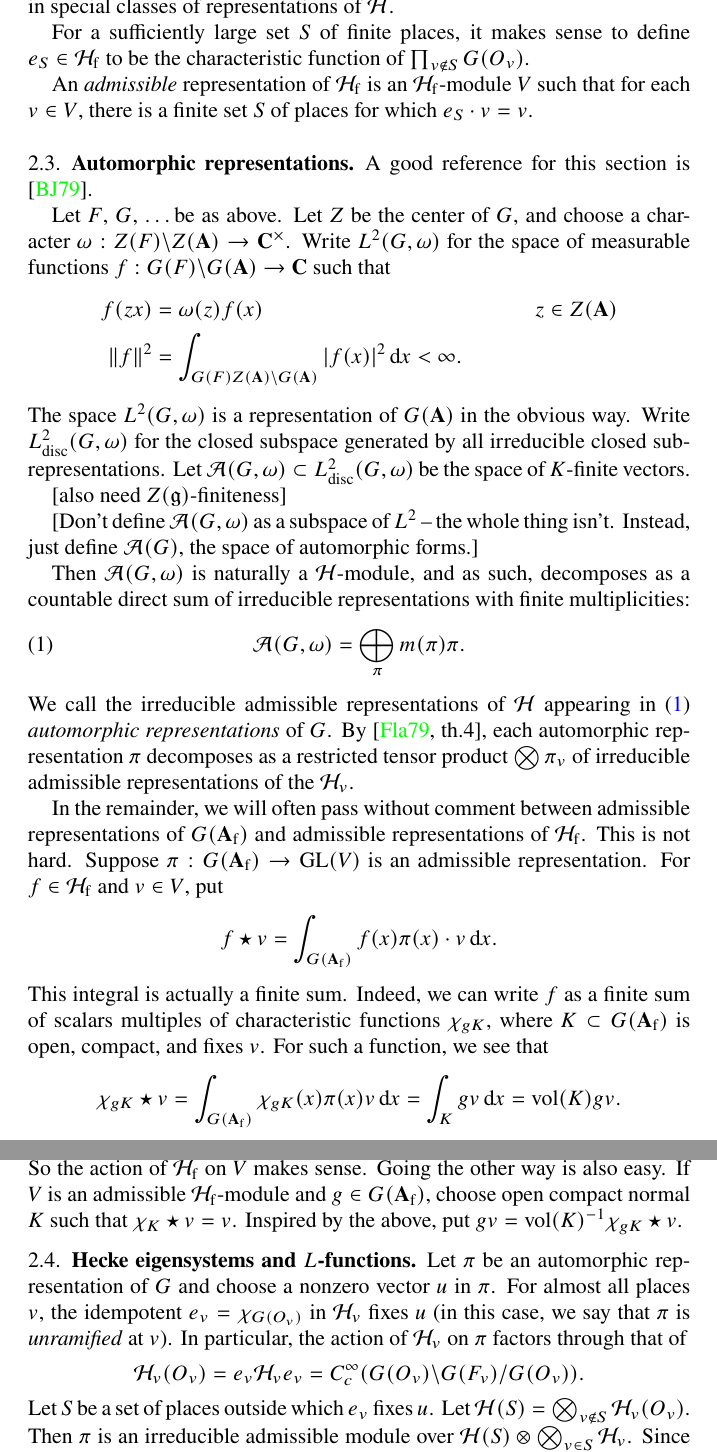
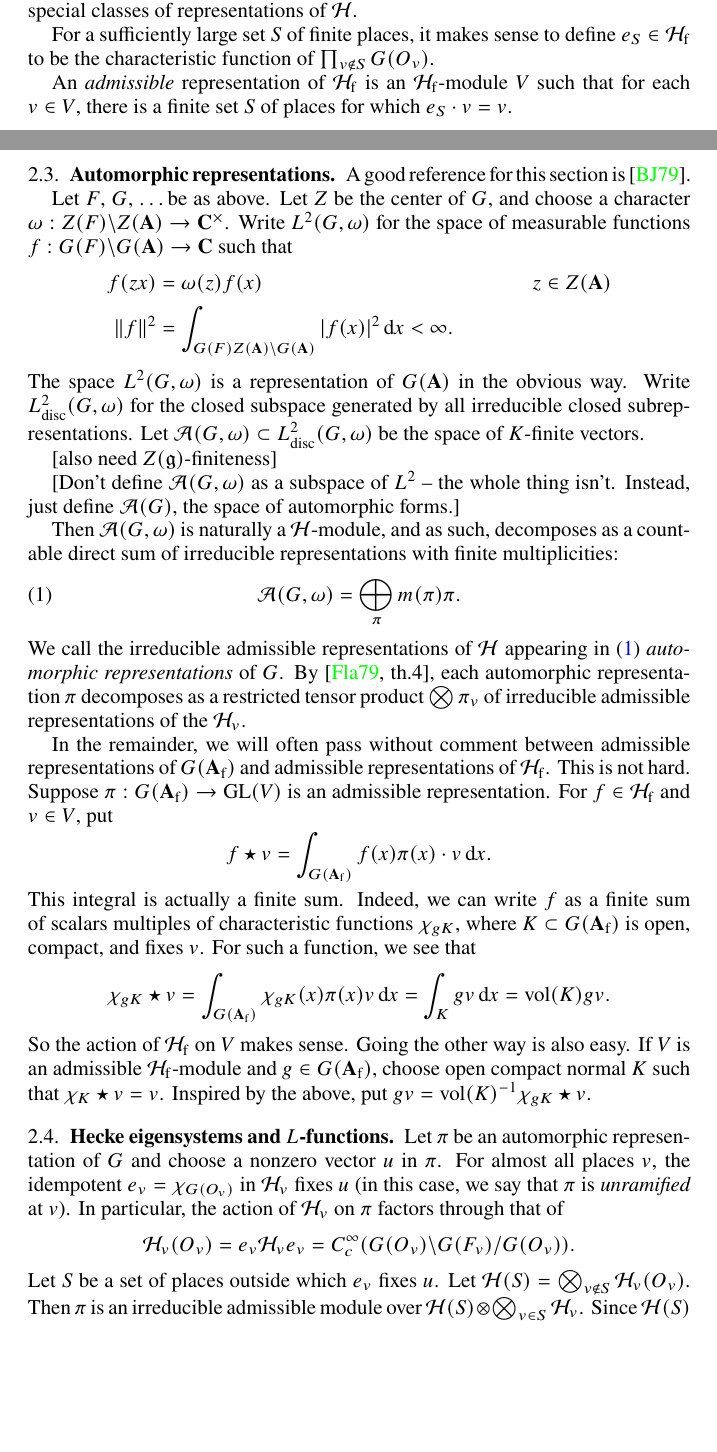
Before and after one commit to dkmiller/tidbits, a LaTeX paper (2014-07-14_primes-knots.tex): two parts of pages 4 and 5 of 14 before the commit and two parts of pages 3 and 4 of 13 after it, joined at a grey line, cut so that both start at the same text, the shorter picture padded with empty space. Compiled offline with pdfLaTeX.

Commit message:
changed font size yet again

```diff
--- a/2014-07-14_primes-knots.tex
+++ b/2014-07-14_primes-knots.tex
@@ -73,6 +73,7 @@
 \subjclass[2000]{11F41,11F70,11F80,11G18,13D10,14G35}
 
 \begin{document}
+\fontsize{10.5}{12}\selectfont
 
 \begin{abstract}
 This is a brief expository note, motivated by \cite{m12}, on the analogy
```
